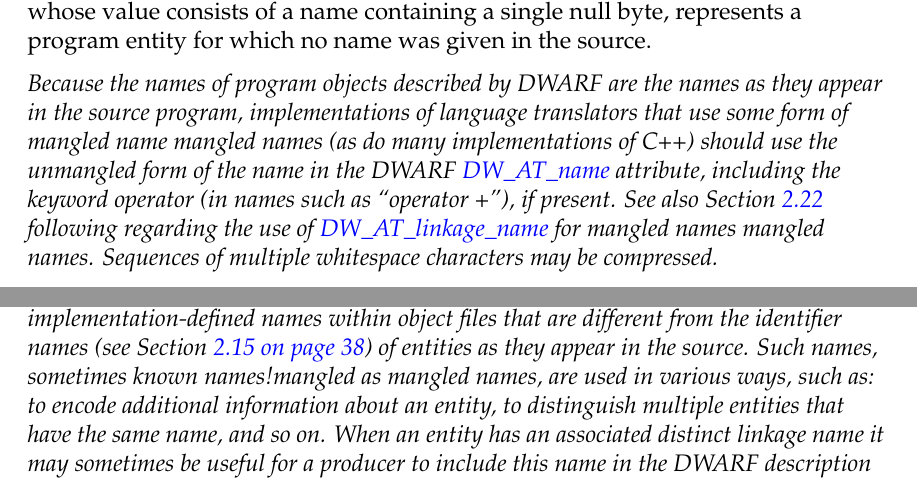
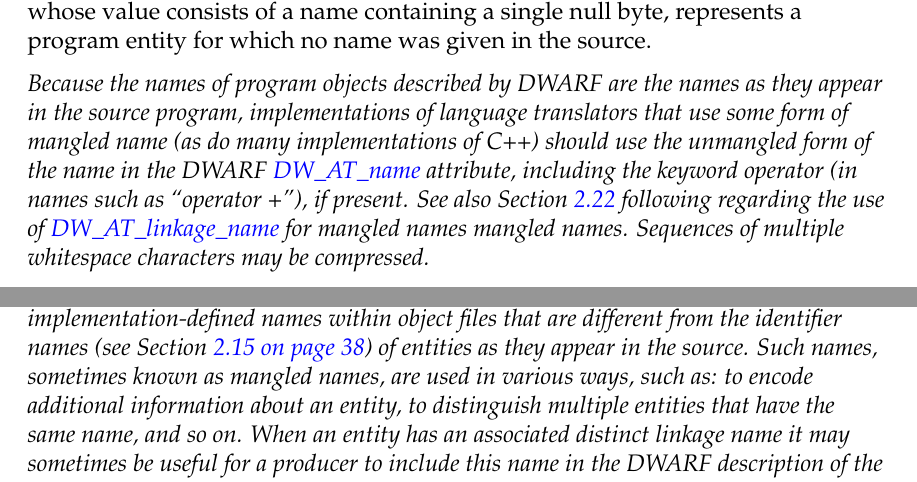
Before and after one commit to woodard/dwarfspec, a LaTeX thesis (dwarf5/latexdoc/dwarf5.tex, which reads dwarf5/latexdoc/generaldescription.tex): two parts of pages 54 and 59 of 378, joined at a grey line, cut so that both start at the same text. Compiled offline with pdfLaTeX.

Commit message:
Signed-off-by: Ron Brender <ron.brender@gmail.com>

```diff
--- a/dwarf5/latexdoc/generaldescription.tex
+++ b/dwarf5/latexdoc/generaldescription.tex
@@ -2135,7 +2135,7 @@ a program entity for which no name was given in the source.
 \textit{Because the names of program objects described by DWARF are the
 names as they appear in the source program, implementations
 of language translators that use some form of mangled name
-\addtoindex{mangled names}
+\addtoindexx{mangled names}
 (as do many implementations of C++) should use the unmangled
 form of the name in the
 DWARF \DWATname{} attribute,
@@ -2525,10 +2525,9 @@ make use of implementation-defined names within
 object files that are different from the identifier names
 (see Section \refersec{chap:identifiernames}) of entities as they appear in the
 source. Such names, sometimes known
-\addtoindex{names!mangled}
+\addtoindexx{names!mangled}
 as
-\addtoindexx{mangled names}
-mangled names,
+\addtoindex{mangled names},
 are used in various ways, such as: to encode additional
 information about an entity, to distinguish multiple entities
 that have the same name, and so on. When an entity has an
```
